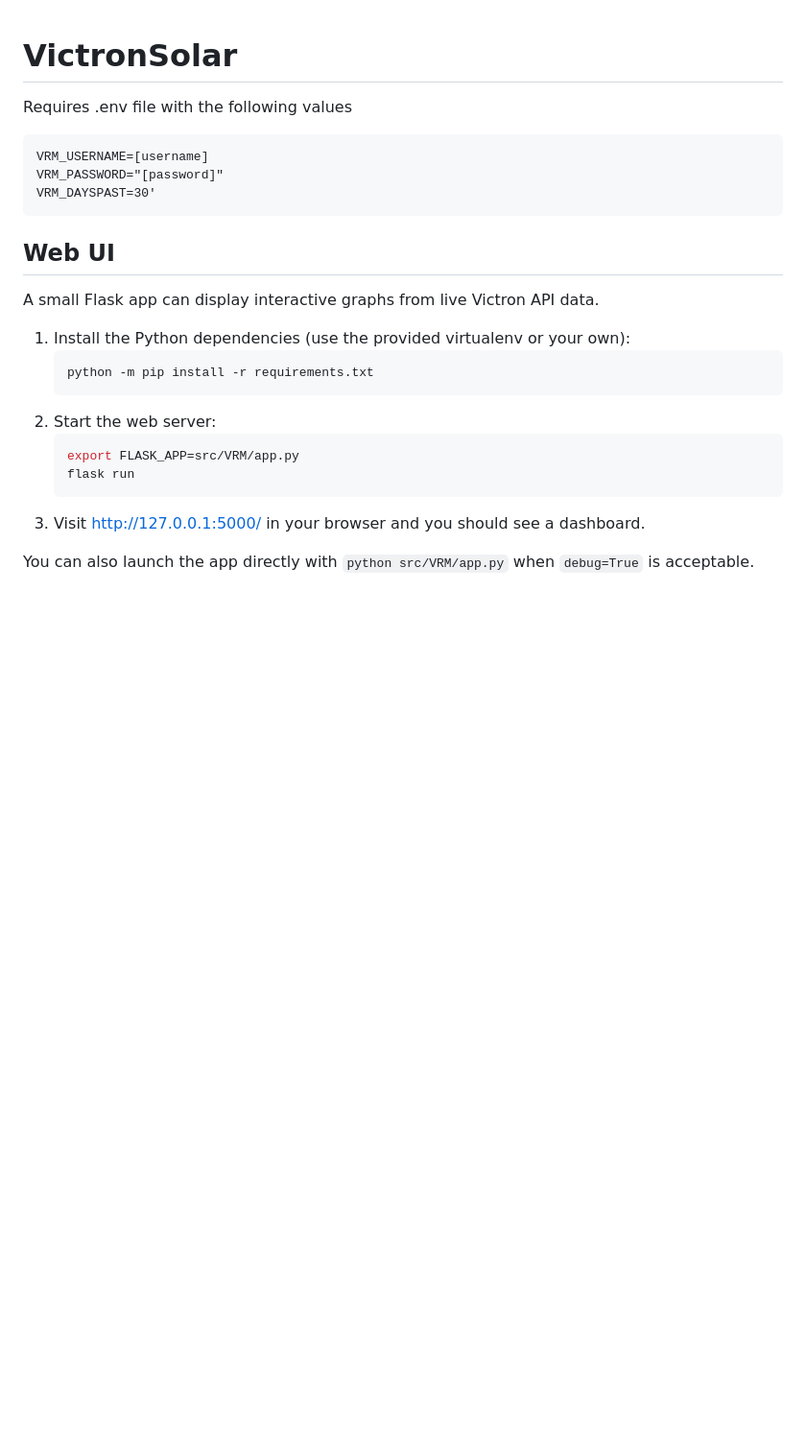
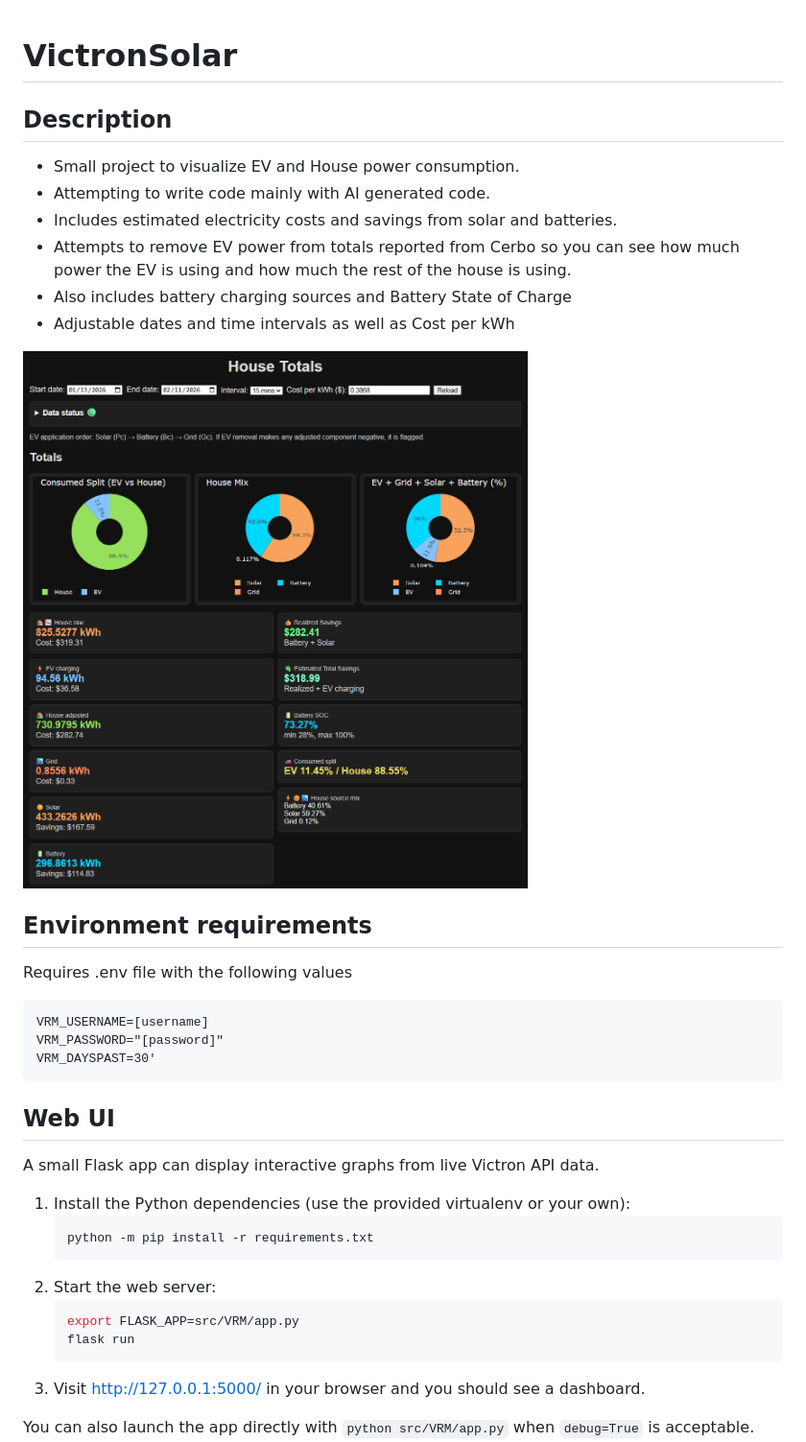
Before and after one commit to nathanjuett/VictronSolar, a Markdown page: README.md, the part around the change. Shown at 96% size. Rendered like a GitHub page; pictures changed too: Dashboard.png (added); blank space fills up the shorter version.

Commit message:
Added image and Description to md

````diff
--- a/README.md
+++ b/README.md
@@ -1,5 +1,16 @@
 # VictronSolar
 
+## Description
+ - Small project to visualize EV and House power consumption.
+ - Attempting to write code mainly with AI generated code.
+ - Includes estimated electricity costs and savings from solar and batteries.
+ - Attempts to remove EV power from totals reported from Cerbo so you can see how much power the EV is using and how much the rest of the house is using.
+ - Also includes battery charging sources and Battery State of Charge
+ - Adjustable dates and time intervals as well as Cost per kWh
+
+
+![image of webpage](Dashboard.png "Dashboard")
+## Environment requirements
 Requires .env file with the following values
 ```
 VRM_USERNAME=[username]
@@ -7,7 +18,6 @@ VRM_PASSWORD="[password]"
 VRM_DAYSPAST=30'
 ```
 ## Web UI
-
 A small Flask app can display interactive graphs from live Victron API data.
 
 1. Install the Python dependencies (use the provided virtualenv or your own):
````
